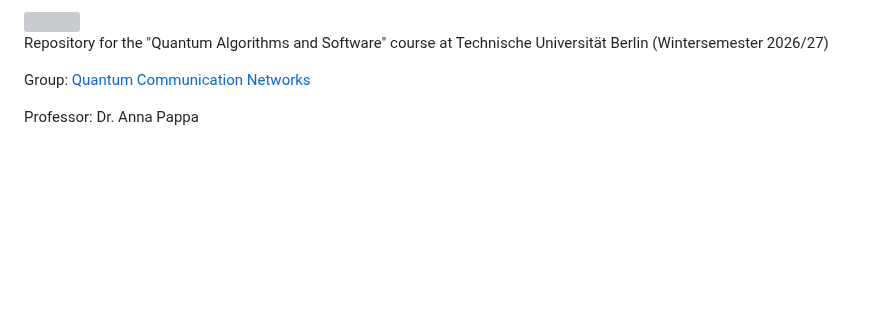
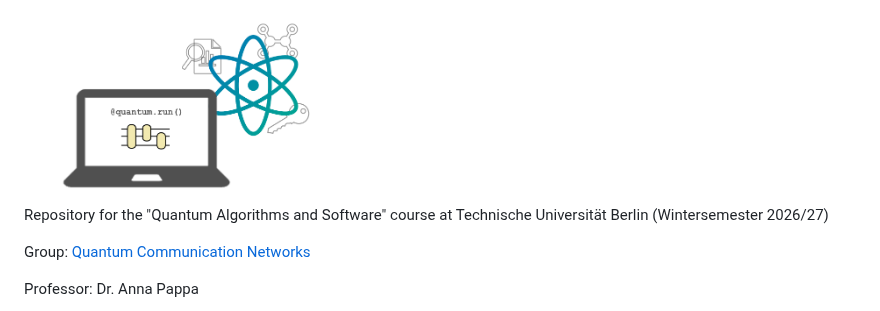
Before and after one commit to inajetovic/QAS.26-27, a Markdown page: README.md, the part around the change. Rendered like a GitHub page; pictures changed too: figures/image.png (added); blank space fills up the shorter version; grey boxes are pictures that could not be loaded.

Commit message:
Update fig

```diff
--- a/README.md
+++ b/README.md
@@ -1,4 +1,4 @@
-<img src="image.png" width="300" height="300">
+<img src="figures/image.png" width="300" height="300">
 
 Repository for the "Quantum Algorithms and Software" course at Technische Universität Berlin (Wintersemester 2026/27)
 
```
